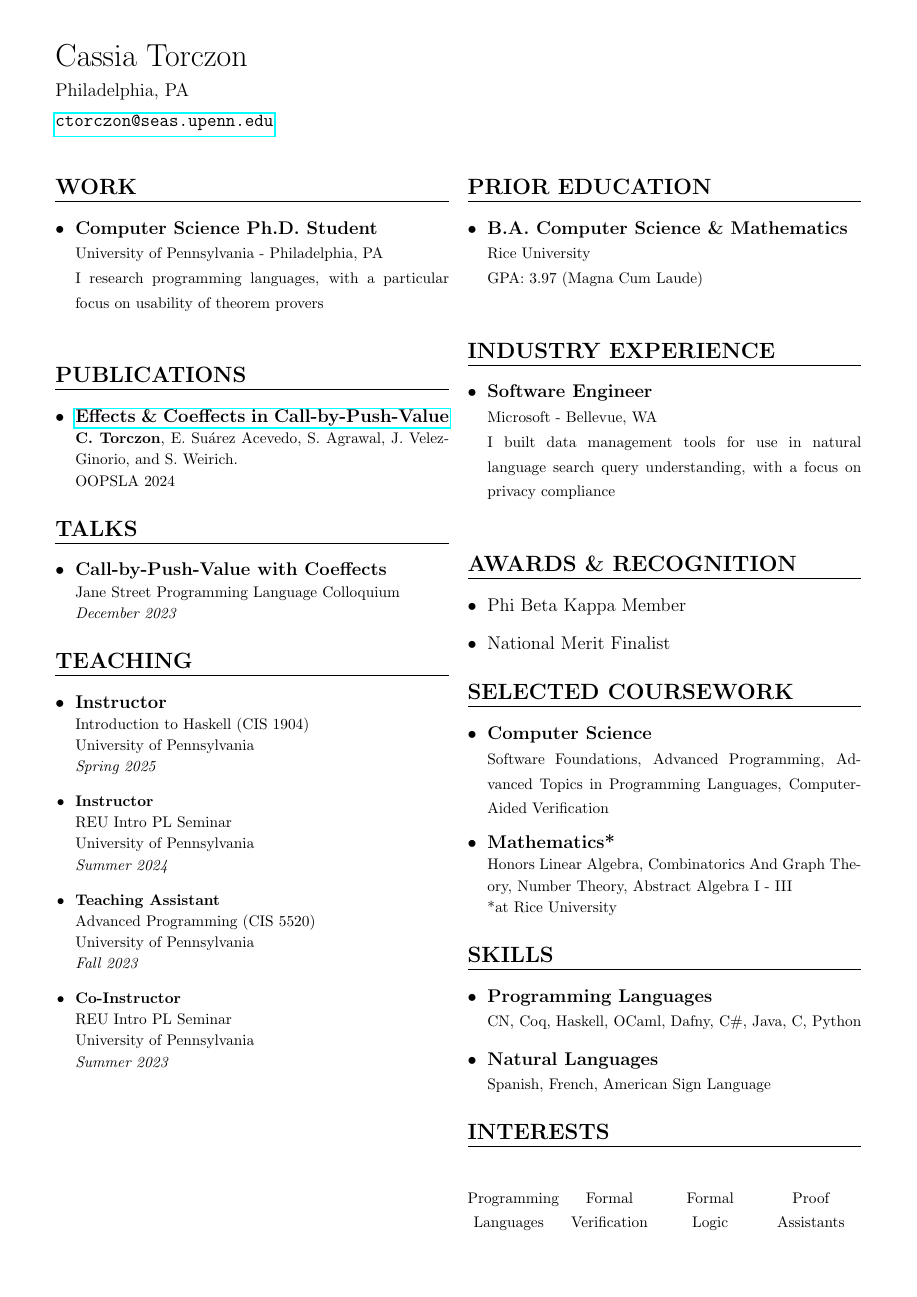
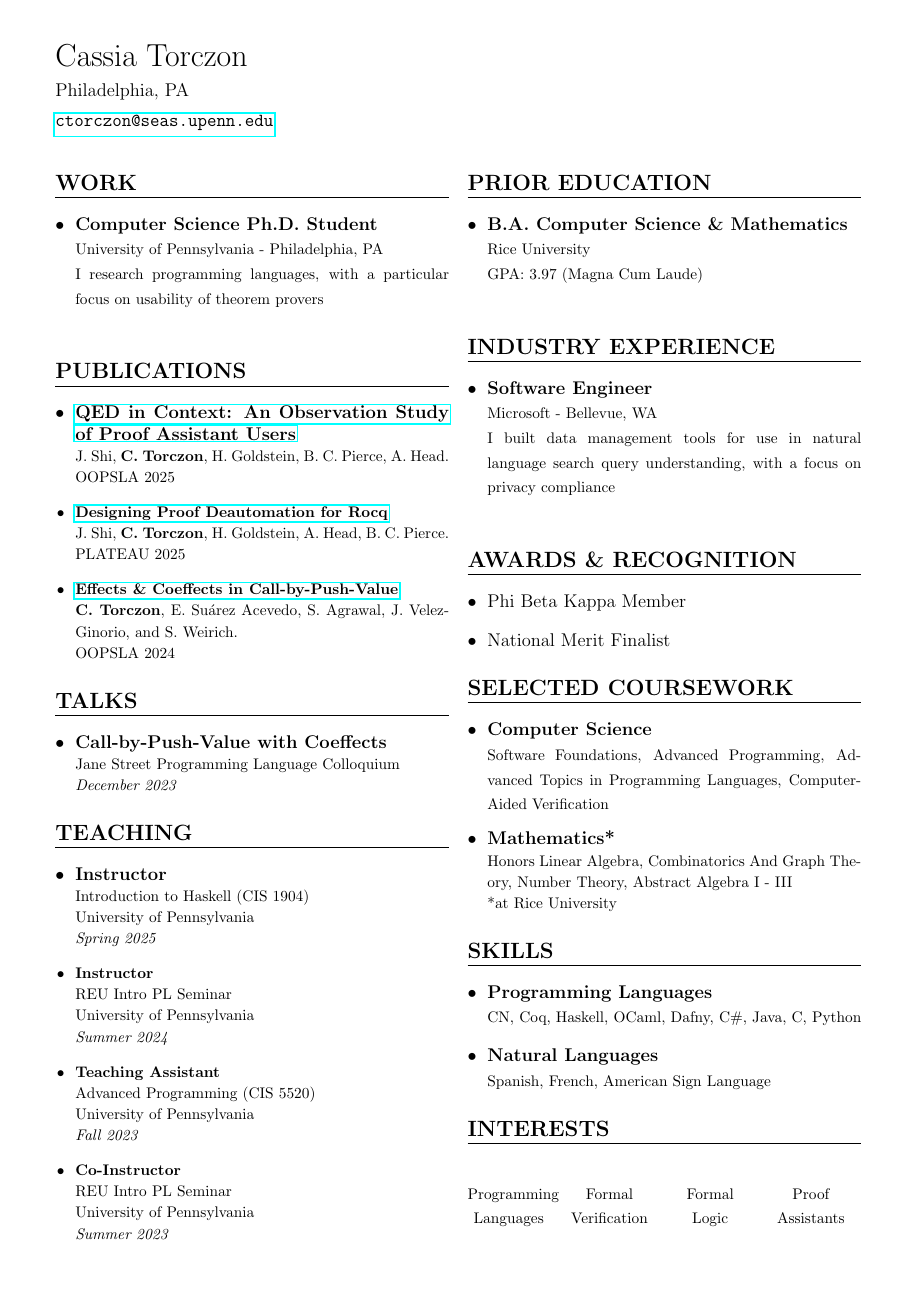
Before and after one commit to cassiatorczon/cassiatorczon.github.io, a LaTeX CV (Resume/Resume.tex): the whole page. Compiled offline with pdfLaTeX.

Commit message:
publications

```diff
--- a/Resume/Resume.tex
+++ b/Resume/Resume.tex
@@ -30,12 +30,18 @@
         }
         \csection{PUBLICATIONS}{\small
             \begin{itemize}
-                % \item
-                %     \textbf{\href{https://jwshii.github.io/study.pdf}
-                %         {QED in Context: An Observation Study of Proof Assistant Users}} \newline
-                %     \footnotesize{J. Shi, \textbf{C. Torczon}, H. Goldstein, A. Head,
-                %         B. C. Pierce.} \newline
-                %     \footnotesize{OOPSLA 2025}
+                \item
+                    \textbf{\href{https://jwshii.github.io/study.pdf}
+                        {QED in Context: An Observation Study of Proof Assistant Users}} \newline
+                    \footnotesize{J. Shi, \textbf{C. Torczon}, H. Goldstein,
+                        B. C. Pierce, A. Head.} \newline
+                    \footnotesize{OOPSLA 2025}
+                \item
+                    \textbf{\href{https://jwshii.github.io/deauto.pdf}
+                        {Designing Proof Deautomation for Rocq}} \newline
+                    \footnotesize{J. Shi, \textbf{C. Torczon}, H. Goldstein,
+                        A. Head, B. C. Pierce.} \newline
+                    \footnotesize{PLATEAU 2025}
                 \item
                     \textbf{\href{https://dl.acm.org/doi/pdf/10.1145/3689750}{Effects \& Coeffects in Call-by-Push-Value}} \newline
                     \footnotesize{\textbf{C. Torczon}, E. Suárez Acevedo, S. Agrawal,
```
Also changed, not shown: Resume/Resume.pdf, 1 other file.
